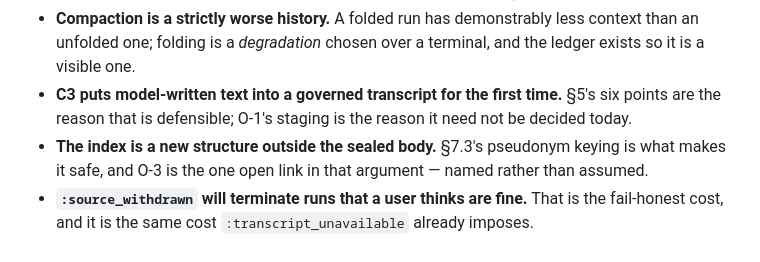
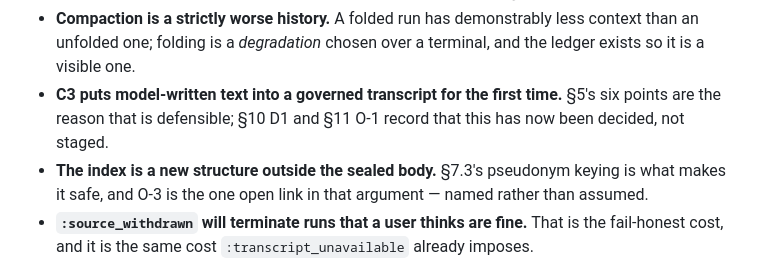
Before and after one commit to ckluis/samen, a Markdown page: docs/adr/ADR-048-context-compaction.md, the part around one of its changes. Rendered like a GitHub page.

```diff
--- a/docs/adr/ADR-048-context-compaction.md
+++ b/docs/adr/ADR-048-context-compaction.md
@@ -581,7 +599,8 @@ ones.
   unfolded one; folding is a *degradation* chosen over a terminal, and the ledger exists so it is
   a visible one.
 - **C3 puts model-written text into a governed transcript for the first time.** §5's six points are
-  the reason that is defensible; O-1's staging is the reason it need not be decided today.
+  the reason that is defensible; §10 D1 and §11 O-1 record that this has now been decided, not
+  staged.
 - **The index is a new structure outside the sealed body.** §7.3's pseudonym keying is what makes it
   safe, and O-3 is the one open link in that argument — named rather than assumed.
 - **`:source_withdrawn` will terminate runs that a user thinks are fine.** That is the fail-honest
```
Also changed, not shown: other parts of docs/adr/ADR-048-context-compaction.md (+37 -19 lines).
